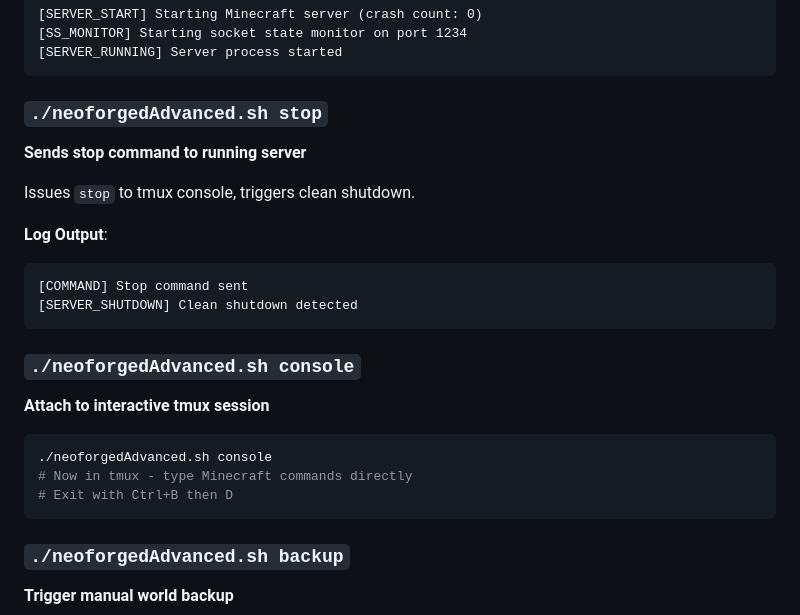
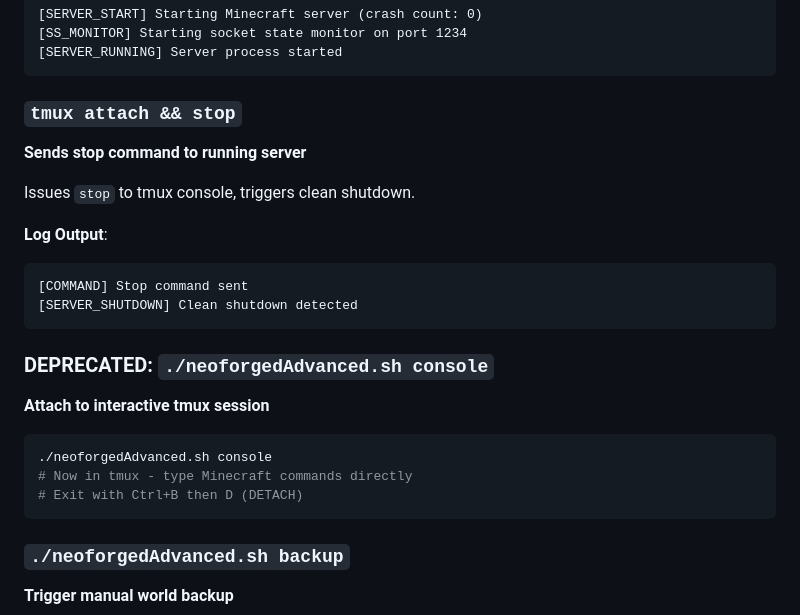
Before and after one commit to nickyg666/NeoRunner-Python, a Markdown page: NEOFORGED_SCRIPT_DOCS.md, the part around one of its changes. GitHub-like rendering.

````diff
--- a/NEOFORGED_SCRIPT_DOCS.md
+++ b/NEOFORGED_SCRIPT_DOCS.md
@@ -74,7 +74,7 @@ Launches in parallel:
 [SERVER_RUNNING] Server process started
 ```
 
-### `./neoforgedAdvanced.sh stop`
+### `tmux attach && stop`
 **Sends stop command to running server**
 
 Issues `stop` to tmux console, triggers clean shutdown.
@@ -85,13 +85,13 @@ Issues `stop` to tmux console, triggers clean shutdown.
 [SERVER_SHUTDOWN] Clean shutdown detected
 ```
 
-### `./neoforgedAdvanced.sh console`
+### DEPRECATED: `./neoforgedAdvanced.sh console`
 **Attach to interactive tmux session**
 
 ```bash
 ./neoforgedAdvanced.sh console
 # Now in tmux - type Minecraft commands directly
-# Exit with Ctrl+B then D
+# Exit with Ctrl+B then D (DETACH)
 ```
 
 ### `./neoforgedAdvanced.sh backup`
````
Also changed, not shown: other parts of NEOFORGED_SCRIPT_DOCS.md (+19 -19 lines).
